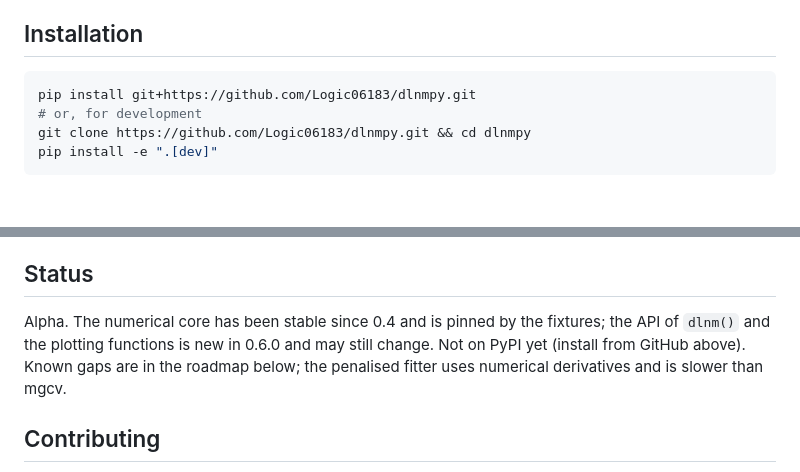
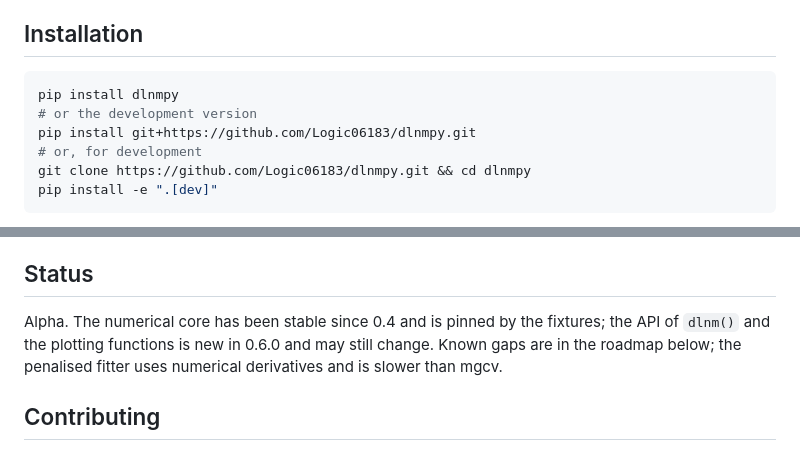
Before and after one commit to Logic06183/dlnmpy, a Markdown page: README.md, 2 parts joined by grey strips. GitHub-like rendering; blank space fills up the shorter version.

Commit message:
README: install from PyPI
0.6.0 is published to PyPI, so lead the install section with
pip install dlnmpy and drop the "not on PyPI yet" note from Status.

Co-Authored-By: Claude Opus 5 (1M context) <noreply@anthropic.com>
Claude-Session: https://claude.ai/code/session_01M1bTeR4dB2p8KCnKv3Bzzo

````diff
--- a/README.md
+++ b/README.md
@@ -38,6 +38,8 @@ DLNMs are the standard method for exposure-lag-response associations in environm
 ## Installation
 
 ```bash
+pip install dlnmpy
+# or the development version
 pip install git+https://github.com/Logic06183/dlnmpy.git
 # or, for development
 git clone https://github.com/Logic06183/dlnmpy.git && cd dlnmpy
@@ -265,7 +267,7 @@ examples/            vignette reproduction
 
 ## Status
 
-Alpha. The numerical core has been stable since 0.4 and is pinned by the fixtures; the API of `dlnm()` and the plotting functions is new in 0.6.0 and may still change. Not on PyPI yet (install from GitHub above). Known gaps are in the roadmap below; the penalised fitter uses numerical derivatives and is slower than mgcv.
+Alpha. The numerical core has been stable since 0.4 and is pinned by the fixtures; the API of `dlnm()` and the plotting functions is new in 0.6.0 and may still change. Known gaps are in the roadmap below; the penalised fitter uses numerical derivatives and is slower than mgcv.
 
 ## Contributing
 
````
